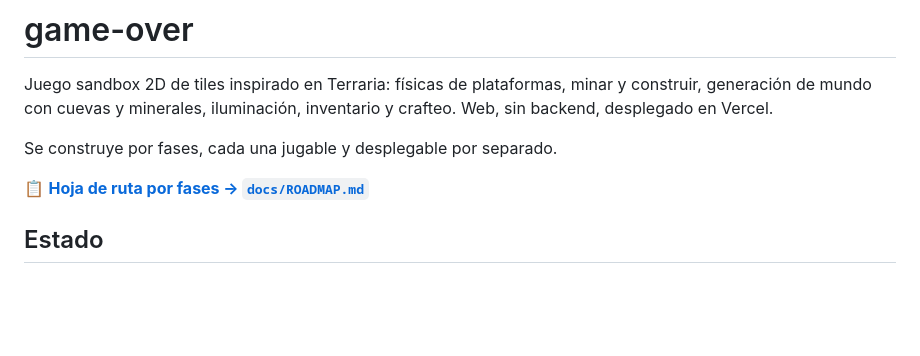
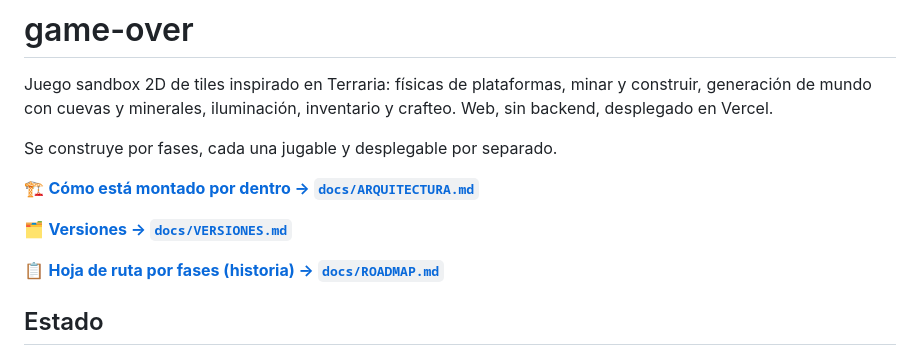
Before and after one commit to IbraSalesforceDev/game-over, a Markdown page: README.md, the part around the change. GitHub-like rendering; blank space fills up the shorter version.

```diff
--- a/README.md
+++ b/README.md
@@ -6,7 +6,11 @@ crafteo. Web, sin backend, desplegado en Vercel.
 
 Se construye por fases, cada una jugable y desplegable por separado.
 
-📋 **[Hoja de ruta por fases → `docs/ROADMAP.md`](docs/ROADMAP.md)**
+🏗️ **[Cómo está montado por dentro → `docs/ARQUITECTURA.md`](docs/ARQUITECTURA.md)**
+
+🗂️ **[Versiones → `docs/VERSIONES.md`](docs/VERSIONES.md)**
+
+📋 **[Hoja de ruta por fases (historia) → `docs/ROADMAP.md`](docs/ROADMAP.md)**
 
 ## Estado
 
```
Also changed, not shown: docs/ARQUITECTURA.md (added, +285 -0 lines).
